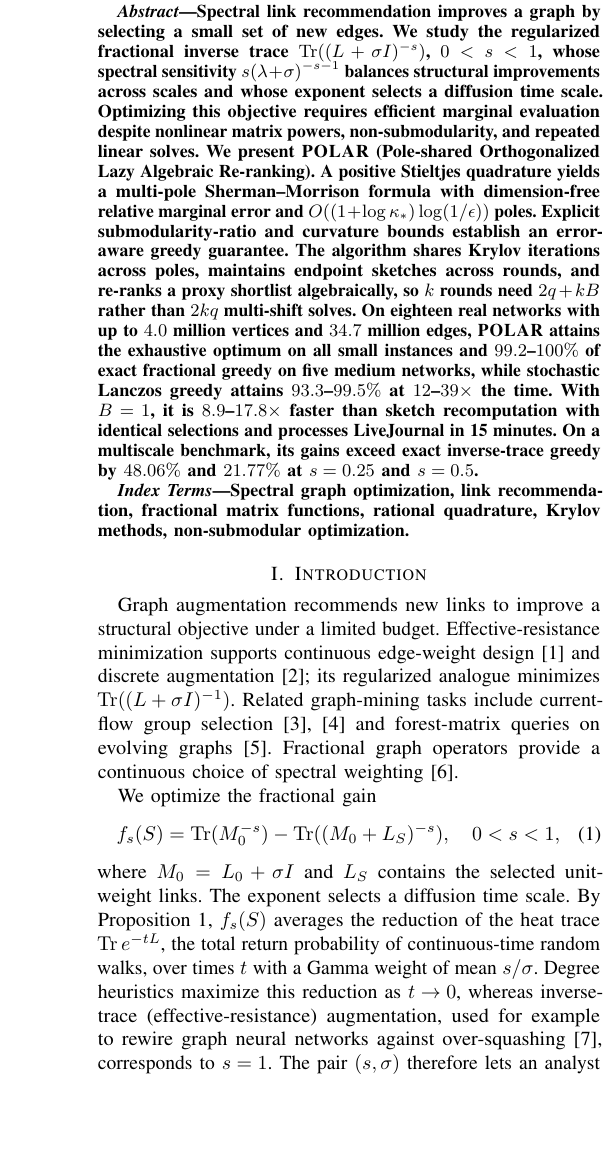
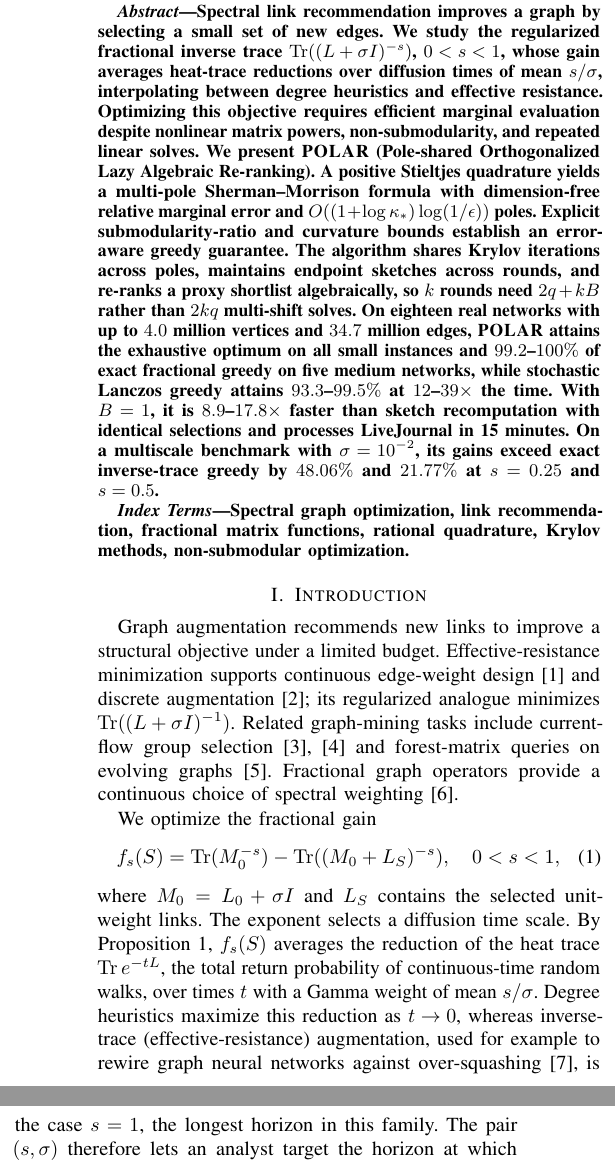
Before and after one commit to chenty2333/POLAR, a LaTeX paper (paper/POLAR_extended.tex): part of one column of page 1 of 18 before the commit and two parts of the columns of page 1 of 18 after it, the two joined at a grey line, cut so that both start at the same text, the shorter picture padded with empty space. Compiled offline with pdfLaTeX.

Commit message:
Extended version: motivation wording fixes

```diff
--- a/paper/POLAR_extended.tex
+++ b/paper/POLAR_extended.tex
@@ -42,9 +42,9 @@ via Pole-Shared Krylov Sketching\\ {\large (Extended Version with Complete Proof
 \begin{abstract}
 Spectral link recommendation improves a graph by selecting a small
 set of new edges. We study the regularized fractional inverse trace
-$\Tr((L+\sigma I)^{-s})$, $0<s<1$, whose spectral sensitivity
-$s(\lambda+\sigma)^{-s-1}$ balances structural improvements across
-scales and whose exponent selects a diffusion time scale.
+$\Tr((L+\sigma I)^{-s})$, $0<s<1$, whose gain averages heat-trace
+reductions over diffusion times of mean $s/\sigma$, interpolating
+between degree heuristics and effective resistance.
 Optimizing this objective requires efficient marginal
 evaluation despite nonlinear matrix powers, non-submodularity,
 and repeated linear solves. We present \POLAR{} (Pole-shared
@@ -64,7 +64,7 @@ five medium networks, while stochastic Lanczos greedy attains
 $93.3$--$99.5\%$ at $12$--$39\times$ the time. With $B=1$, it is
 $8.9$--$17.8\times$ faster than sketch recomputation with identical
 selections and processes LiveJournal in 15 minutes. On a
-multiscale benchmark, its gains exceed exact inverse-trace greedy by
+multiscale benchmark with $\sigma=10^{-2}$, its gains exceed exact inverse-trace greedy by
 $48.06\%$ and $21.77\%$ at $s=0.25$ and $s=0.5$.
 \end{abstract}
 
@@ -99,7 +99,8 @@ continuous-time random walks, over times $t$ with a Gamma weight of
 mean $s/\sigma$. Degree heuristics maximize this reduction as
 $t\to0$, whereas inverse-trace (effective-resistance) augmentation,
 used for example to rewire graph neural networks against
-over-squashing~\cite{black2023}, corresponds to $s=1$. The pair
+over-squashing~\cite{black2023}, is the case $s=1$, the longest
+horizon in this family. The pair
 $(s,\sigma)$ therefore lets an analyst target the horizon at which
 spreading, consensus, or message passing is observed. On real
 networks with $\sigma=1$, exact ER, log-det, and fractional greedy
```
Also changed, not shown: paper/POLAR_extended.pdf, paper/POLAR_extended.tex (14 more changed lines).
